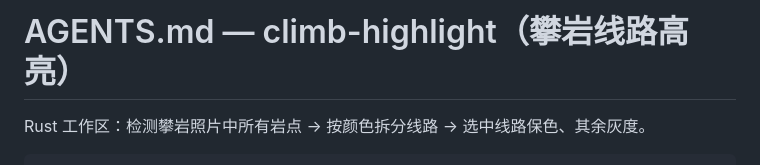
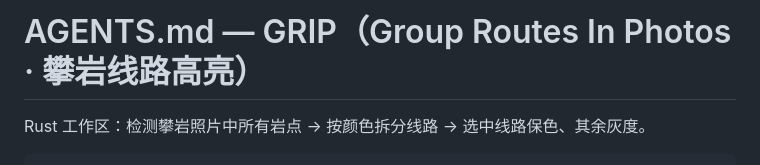
Before and after one commit to anjingcuc/grip, a Markdown page: AGENTS.md, the part around the change. Drawn GitHub-style.

Commit message:
docs: rename to GRIP

```diff
--- a/AGENTS.md
+++ b/AGENTS.md
@@ -1,4 +1,4 @@
-# AGENTS.md — climb-highlight（攀岩线路高亮）
+# AGENTS.md — GRIP（Group Routes In Photos · 攀岩线路高亮）
 
 Rust 工作区：检测攀岩照片中所有岩点 → 按颜色拆分线路 → 选中线路保色、其余灰度。
 
```
